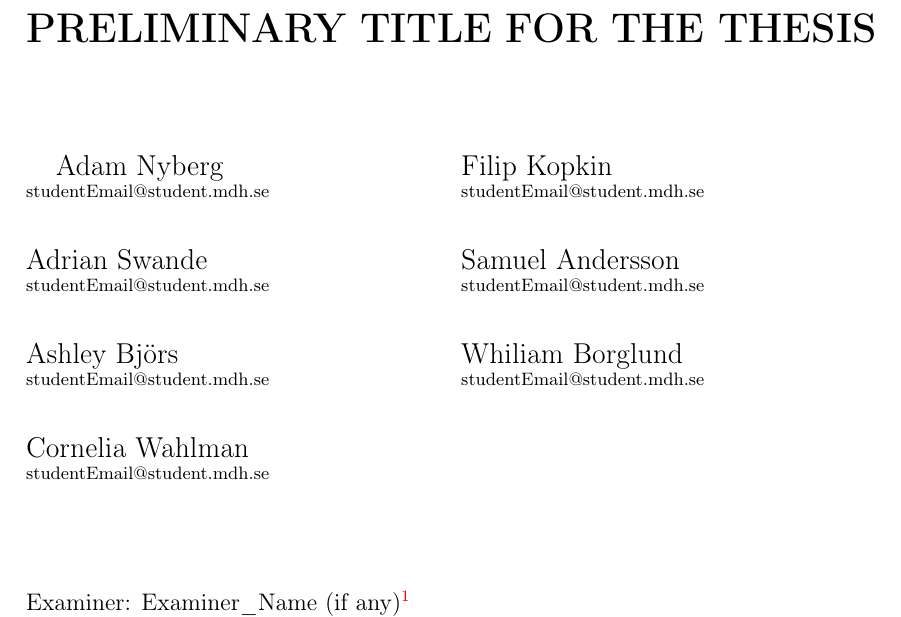
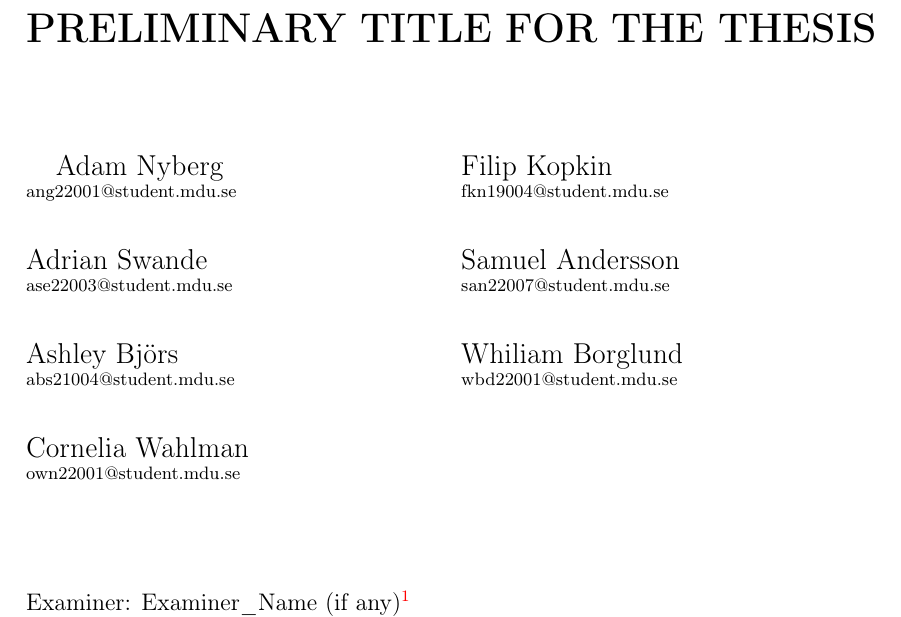
Before and after one commit to TheMechanicalWitch/Electronics-Project-Docs, a LaTeX thesis (proposal/main.tex): part of page 1 of 3, cut so that both start at the same text. Compiled offline with pdfLaTeX.

Commit message:
fixade korrekt mail samt student id

```diff
--- a/proposal/main.tex
+++ b/proposal/main.tex
@@ -14,13 +14,13 @@
 \subject{Master Thesis Proposal \\ Course Code: XXX000}
 \thesisTitle{Preliminary Title For The Thesis}
 
-\authorOne{Adam Nyberg}{studentEmail@student.mdh.se}
-\authorTwo{Adrian Swande}{studentEmail@student.mdh.se}
-\authorThree{Ashley Björs}{studentEmail@student.mdh.se}
-\authorFour{Cornelia Wahlman}{studentEmail@student.mdh.se}
-\authorFive{Filip Kopkin}{studentEmail@student.mdh.se}
-\authorSix{Samuel Andersson}{studentEmail@student.mdh.se}
-\authorSeven{Whiliam Borglund}{studentEmail@student.mdh.se}
+\authorOne{Adam Nyberg}{ang22001@student.mdu.se}
+\authorTwo{Adrian Swande}{ase22003@student.mdu.se}
+\authorThree{Ashley Björs}{abs21004@student.mdu.se}
+\authorFour{Cornelia Wahlman}{own22001@student.mdu.se}
+\authorFive{Filip Kopkin}{fkn19004@student.mdu.se}
+\authorSix{Samuel Andersson}{san22007@student.mdu.se}
+\authorSeven{Whiliam Borglund}{wbd22001@student.mdu.se}
 
 \examiner{Examiner\_Name (if any)\footnote{\label{1}\textit{\warning{[must have been discussed with them before submitted the proposal to the evaluation committee. Supervisors and examiners cannot be added without their consent]}}}}{University, location}
 \supervisors{Supervisor\_Name (if any)\textsuperscript{1}}{University, location}
```
